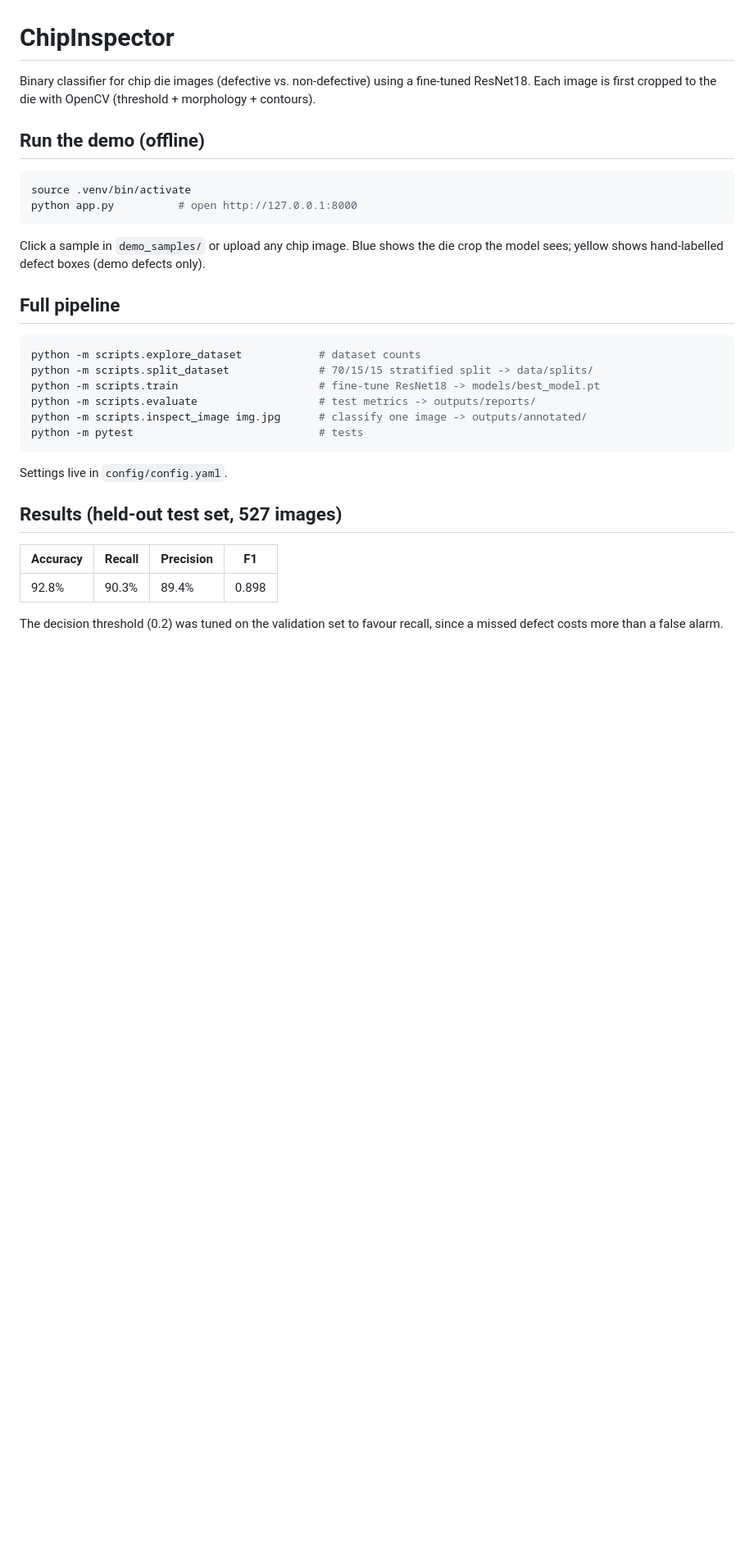
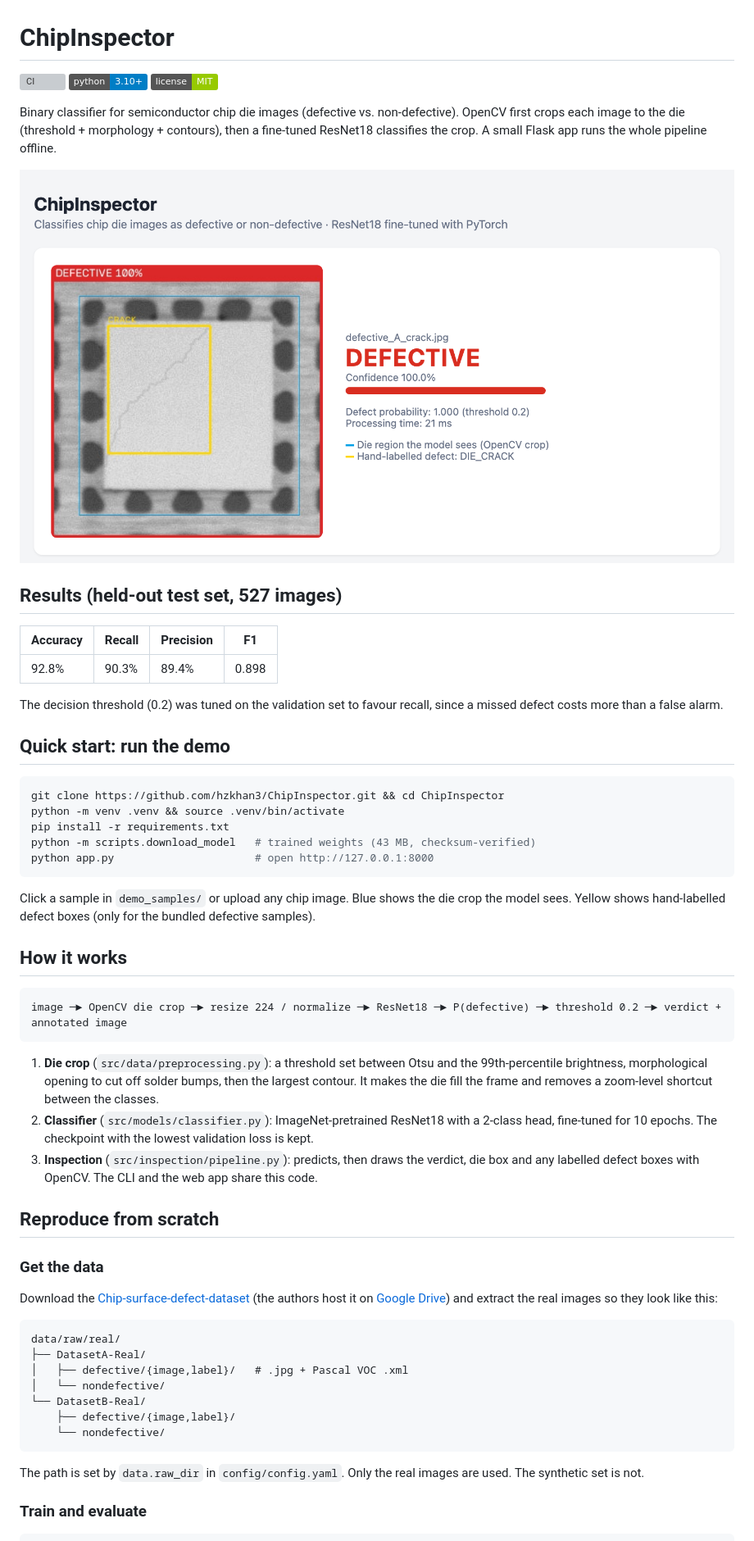
Before and after one commit to hzkhan3/ChipInspector, a Markdown page: README.md, the part around one of its changes. Shown at 82% size. Drawn GitHub-style; pictures changed too: assets/demo.png (added); badges without logos; blank space fills up the shorter version; grey boxes are pictures that could not be loaded.

Commit message:
add license, dataset attribution and screenshot to readme

````diff
--- a/README.md
+++ b/README.md
@@ -1,29 +1,14 @@
 # ChipInspector
 
-Binary classifier for chip die images (defective vs. non-defective) using a fine-tuned ResNet18.
-Each image is first cropped to the die with OpenCV (threshold + morphology + contours).
+[![CI](https://github.com/hzkhan3/ChipInspector/actions/workflows/ci.yml/badge.svg)](https://github.com/hzkhan3/ChipInspector/actions/workflows/ci.yml)
+![Python](https://img.shields.io/badge/python-3.10%2B-blue)
+[![License: MIT](https://img.shields.io/badge/license-MIT-green)](LICENSE)
 
-## Run the demo (offline)
+Binary classifier for semiconductor chip die images (defective vs. non-defective).
+OpenCV first crops each image to the die (threshold + morphology + contours), then a fine-tuned ResNet18 classifies the crop.
+A small Flask app runs the whole pipeline offline.
 
-```bash
-source .venv/bin/activate
-python app.py          # open http://127.0.0.1:8000
-```
-
-Click a sample in `demo_samples/` or upload any chip image. Blue shows the die crop the model sees; yellow shows hand-labelled defect boxes (demo defects only).
-
-## Full pipeline
-
-```bash
-python -m scripts.explore_dataset            # dataset counts
-python -m scripts.split_dataset              # 70/15/15 stratified split -> data/splits/
-python -m scripts.train                      # fine-tune ResNet18 -> models/best_model.pt
-python -m scripts.evaluate                   # test metrics -> outputs/reports/
-python -m scripts.inspect_image img.jpg      # classify one image -> outputs/annotated/
-python -m pytest                             # tests
-```
-
-Settings live in `config/config.yaml`.
+![ChipInspector demo: a cracked die flagged as defective, with the OpenCV die crop in blue and the hand-labelled crack in yellow](assets/demo.png)
 
 ## Results (held-out test set, 527 images)
 
@@ -32,3 +17,46 @@ Settings live in `config/config.yaml`.
 | 92.8% | 90.3% | 89.4% | 0.898 |
 
 The decision threshold (0.2) was tuned on the validation set to favour recall, since a missed defect costs more than a false alarm.
+
+## Quick start: run the demo
+
+```bash
+git clone https://github.com/hzkhan3/ChipInspector.git && cd ChipInspector
+python -m venv .venv && source .venv/bin/activate
+pip install -r requirements.txt
+python -m scripts.download_model   # trained weights (43 MB, checksum-verified)
+python app.py                      # open http://127.0.0.1:8000
+```
+
+Click a sample in `demo_samples/` or upload any chip image. Blue shows the die crop the model sees. Yellow shows hand-labelled defect boxes (only for the bundled defective samples).
+
+## How it works
+
+```
+image ─► OpenCV die crop ─► resize 224 / normalize ─► ResNet18 ─► P(defective) ─► threshold 0.2 ─► verdict + annotated image
+```
+
+1. **Die crop** (`src/data/preprocessing.py`): a threshold set between Otsu and the 99th-percentile brightness, morphological opening to cut off solder bumps, then the largest contour. It makes the die fill the frame and removes a zoom-level shortcut between the classes.
+2. **Classifier** (`src/models/classifier.py`): ImageNet-pretrained ResNet18 with a 2-class head, fine-tuned for 10 epochs. The checkpoint with the lowest validation loss is kept.
+3. **Inspection** (`src/inspection/pipeline.py`): predicts, then draws the verdict, die box and any labelled defect boxes with OpenCV. The CLI and the web app share this code.
+
+## Reproduce from scratch
+
+### Get the data
+
+Download the [Chip-surface-defect-dataset](https://github.com/HiHiAllen/Chip-surface-defect-dataset) (the authors host it on [Google Drive](https://drive.google.com/file/d/1_L7ovWgIBD15Tr5GqzKLJlNCYMVCJvBB/view?usp=drive_link)) and extract the real images so they look like this:
+
+```
+data/raw/real/
+├── DatasetA-Real/
+│   ├── defective/{image,label}/   # .jpg + Pascal VOC .xml
+│   └── nondefective/
+└── DatasetB-Real/
+    ├── defective/{image,label}/
+    └── nondefective/
+```
+
+The path is set by `data.raw_dir` in `config/config.yaml`. Only the real images are used. The synthetic set is not.
+
+### Train and evaluate
+
````
Also changed, not shown: other parts of README.md (+44 -0 lines), 3 other files.
